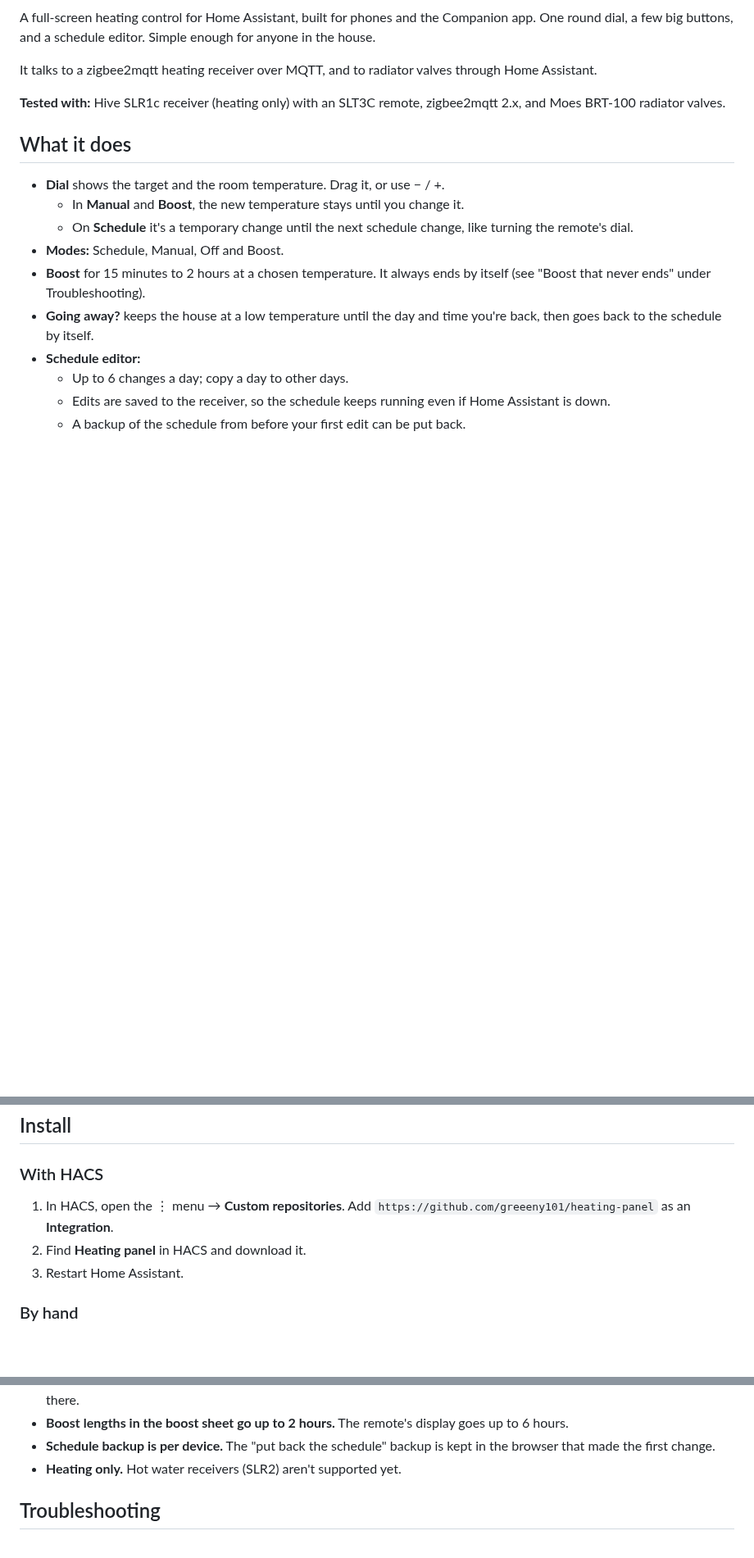
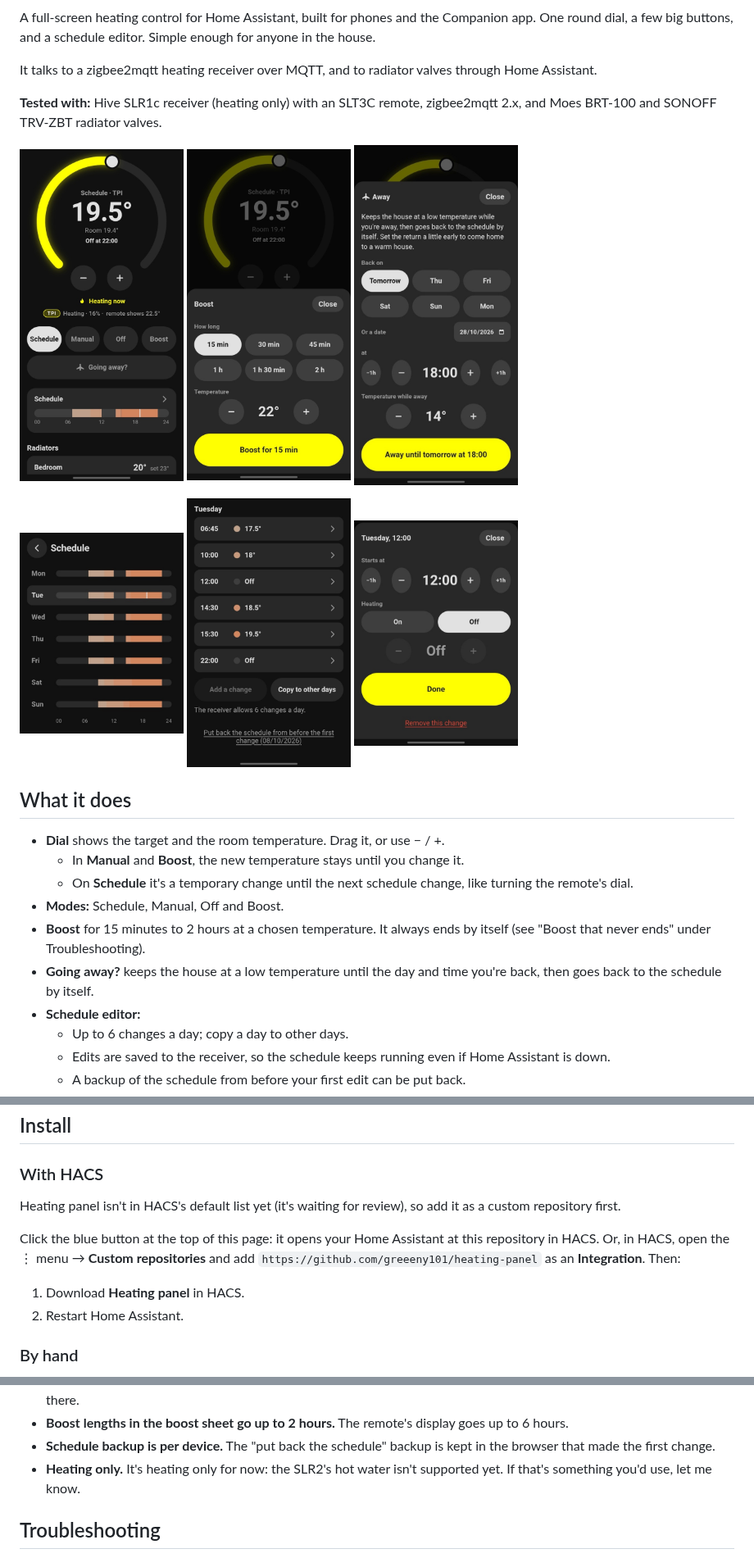
Before and after one commit to greeeny101/heating-panel, a Markdown page: README.md, 3 parts joined by grey strips. Shown at 82% size. GitHub-like rendering; pictures changed too: docs/screenshots/away.jpg (added), docs/screenshots/boost.jpg (added), docs/screenshots/change.jpg (added); blank space fills up the shorter version.

Commit message:
Add screenshots  and repo links to README

```diff
--- a/README.md
+++ b/README.md
@@ -6,7 +8,18 @@ few big buttons, and a schedule editor. Simple enough for anyone in the house.
 It talks to a zigbee2mqtt heating receiver over MQTT, and to radiator valves through Home Assistant.
 
 **Tested with:** Hive SLR1c receiver (heating only) with an SLT3C remote, zigbee2mqtt 2.x, and Moes BRT-100
-radiator valves.
+and SONOFF TRV-ZBT radiator valves.
+
+<p>
+  <img src="https://raw.githubusercontent.com/greeeny101/heating-panel/main/docs/screenshots/dial.jpg" width="200" alt="The dial: Schedule at 19.5°, room 19.4°, heating now, with the mode buttons and today's schedule below">
+  <img src="https://raw.githubusercontent.com/greeeny101/heating-panel/main/docs/screenshots/boost.jpg" width="200" alt="Boost: choose 15 minutes to 2 hours, and a temperature">
+  <img src="https://raw.githubusercontent.com/greeeny101/heating-panel/main/docs/screenshots/away.jpg" width="200" alt="Going away: the day and time you're back, and the temperature while away">
+</p>
+<p>
+  <img src="https://raw.githubusercontent.com/greeeny101/heating-panel/main/docs/screenshots/schedule.jpg" width="200" alt="The week's schedule, one bar per day">
+  <img src="https://raw.githubusercontent.com/greeeny101/heating-panel/main/docs/screenshots/day.jpg" width="200" alt="One day's schedule: up to 6 changes, copy to other days">
+  <img src="https://raw.githubusercontent.com/greeeny101/heating-panel/main/docs/screenshots/change.jpg" width="200" alt="Editing one change: its start time, and heating on at a temperature or off">
+</p>
 
 ## What it does
 
@@ -38,10 +51,14 @@ radiator valves.
 
 ### With HACS
 
-1. In HACS, open the ⋮ menu → **Custom repositories**. Add `https://github.com/greeeny101/heating-panel` as an
-   **Integration**.
-2. Find **Heating panel** in HACS and download it.
-3. Restart Home Assistant.
+Heating panel isn't in HACS's default list yet (it's waiting for review), so add it as a custom repository first.
+
+Click the blue button at the top of this page: it opens your Home Assistant at this repository in HACS. Or,
+in HACS, open the ⋮ menu → **Custom repositories** and add `https://github.com/greeeny101/heating-panel` as an
+**Integration**. Then:
+
+1. Download **Heating panel** in HACS.
+2. Restart Home Assistant.
 
 ### By hand
 
@@ -222,7 +239,7 @@ Everything except `receiver.topic` is optional:
 - **Boost lengths in the boost sheet go up to 2 hours.** The remote's display goes up to 6 hours.
 - **Schedule backup is per device.** The "put back the schedule" backup is kept in the browser that made
   the first change.
-- **Heating only.** Hot water receivers (SLR2) aren't supported yet.
+- **Heating only.** It's heating only for now: the SLR2's hot water isn't supported yet. If that's something you'd use, let me know.
 
 ## Troubleshooting
 
```
Also changed, not shown: other parts of README.md (+2 -0 lines).
